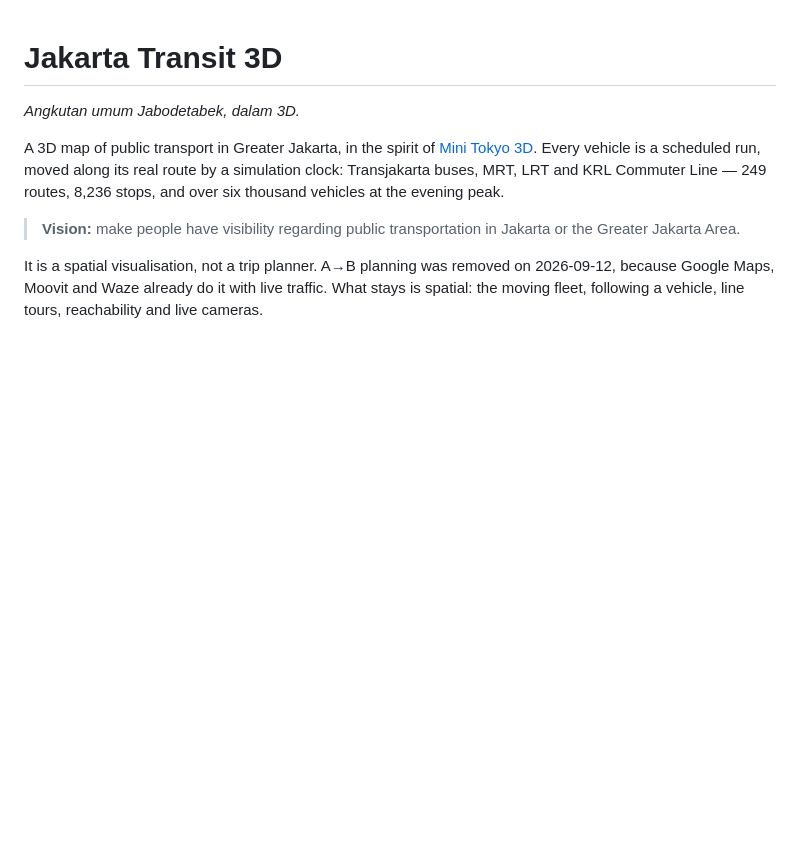
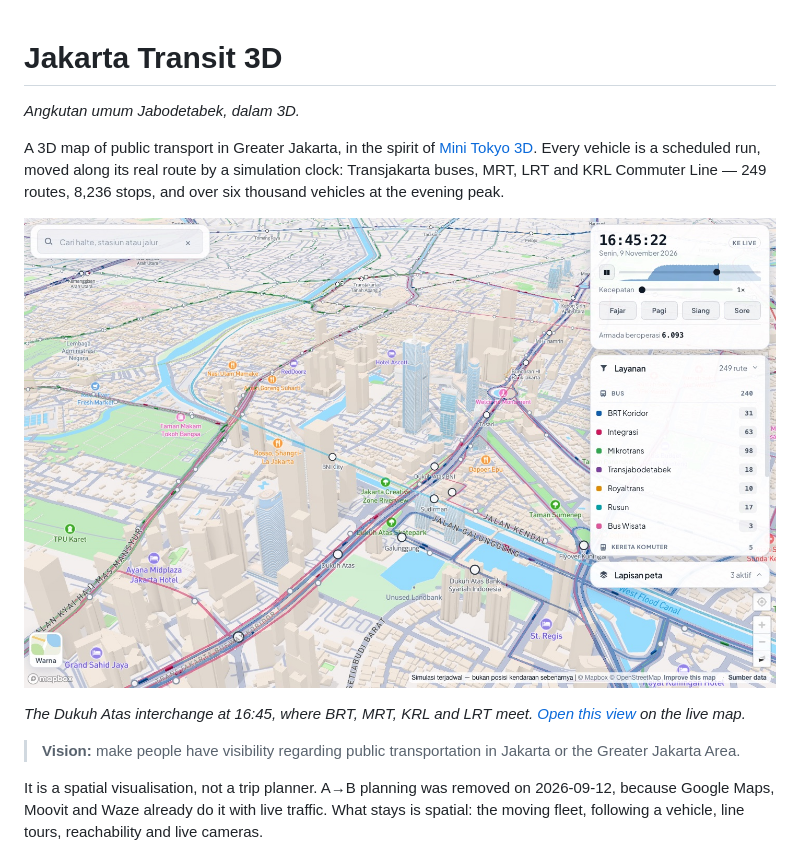
Before and after one commit to rifqifdr/jakarta-transit-3d, a Markdown page: README.md, the part around the change. Drawn GitHub-style; pictures changed too: docs/screenshot.jpg (added); blank space fills up the shorter version.

Commit message:
Show the map at the top of the README
A screenshot of the Dukuh Atas interchange at 16:45, taken from the live
site, with a link that opens the same view. Dukuh Atas is the one frame
where all four modes meet, with the 3D city around them. The Mapbox and
OpenStreetMap credit is in the image itself, in the strip along its
bottom edge.

```diff
--- a/README.md
+++ b/README.md
@@ -7,6 +7,12 @@ A 3D map of public transport in Greater Jakarta, in the spirit of
 scheduled run, moved along its real route by a simulation clock: Transjakarta
 buses, MRT, LRT and KRL Commuter Line — 249 routes, 8,236 stops, and over six
 thousand vehicles at the evening peak.
+
+![The Dukuh Atas interchange at 16:45 on a weekday: Transjakarta corridor 1 along Jalan Sudirman, the MRT, KRL and LRT Jabodebek stations around it, and Mapbox's 3D buildings](docs/screenshot.jpg)
+
+*The Dukuh Atas interchange at 16:45, where BRT, MRT, KRL and LRT meet.
+[Open this view](https://minijakarta3d.netlify.app/?c=106.8215,-6.2005&z=15.4&p=60&b=-25&t=16:45)
+on the live map.*
 
 > **Vision:** make people have visibility regarding public transportation in
 > Jakarta or the Greater Jakarta Area.
```
